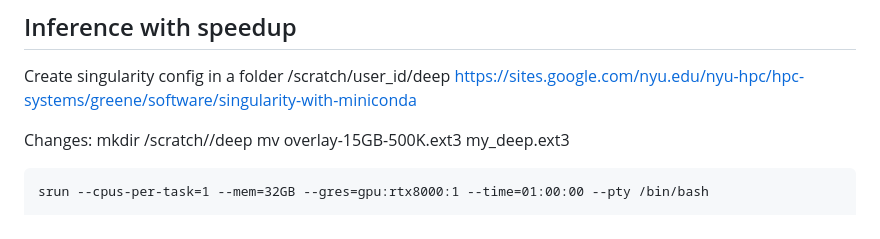
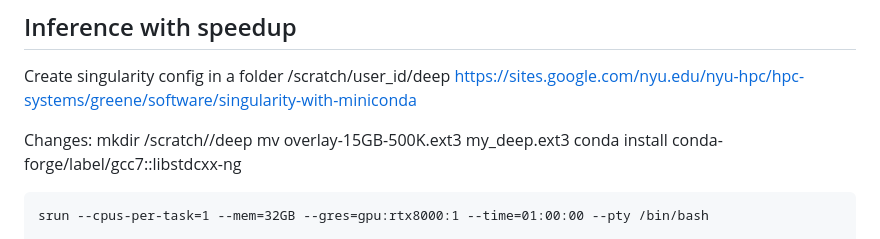
Before and after one commit to AmanSinghal927/DPO-RL, a Markdown page: README.md, the part around the change. Rendered like a GitHub page.

````diff
--- a/README.md
+++ b/README.md
@@ -58,6 +58,7 @@ https://sites.google.com/nyu.edu/nyu-hpc/hpc-systems/greene/software/singularity
 Changes:
 mkdir /scratch/<NetID>/deep
 mv overlay-15GB-500K.ext3 my_deep.ext3
+conda install conda-forge/label/gcc7::libstdcxx-ng
 
 ```
 srun --cpus-per-task=1 --mem=32GB --gres=gpu:rtx8000:1 --time=01:00:00 --pty /bin/bash
````
